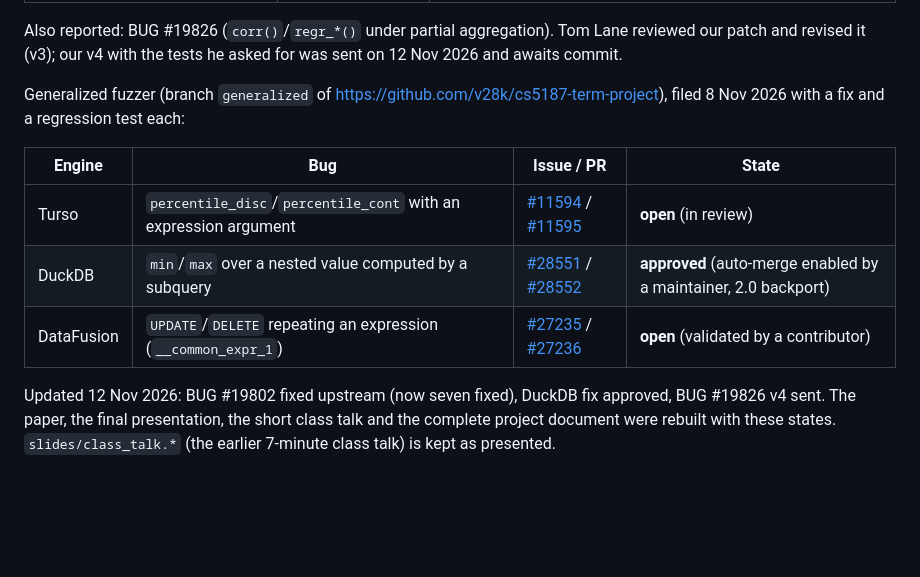
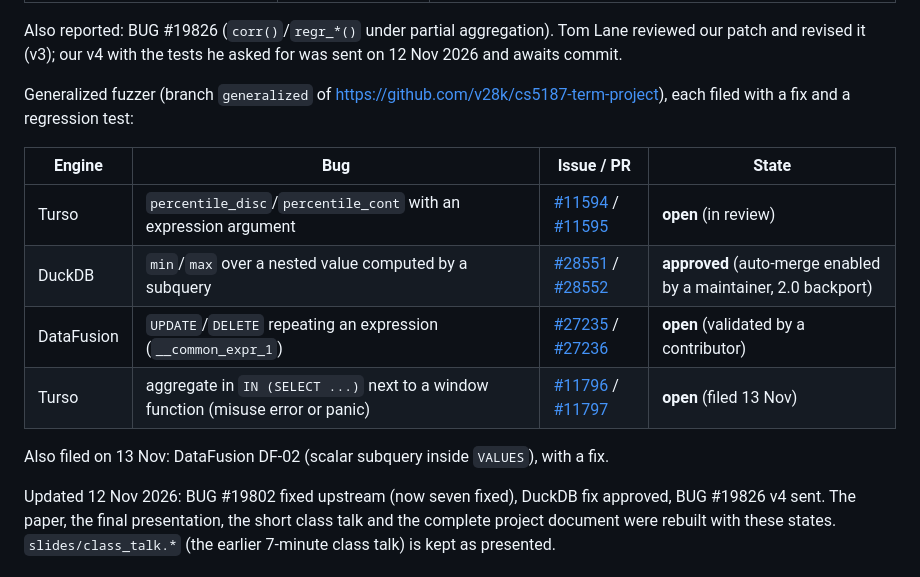
Before and after one commit to v28k/cs5187-term-project, a Markdown page: completion/README.md, the part around the change. Drawn GitHub-style; blank space fills up the shorter version.

Commit message:
completion: T-08 and DF-02 filed

```diff
--- a/completion/README.md
+++ b/completion/README.md
@@ -51,13 +51,16 @@ PostgreSQL (nine bugs found by the tool and reported):
 
 Also reported: BUG #19826 (`corr()`/`regr_*()` under partial aggregation). Tom Lane reviewed our patch and revised it (v3); our v4 with the tests he asked for was sent on 12 Nov 2026 and awaits commit.
 
-Generalized fuzzer (branch `generalized` of <https://github.com/v28k/cs5187-term-project>), filed 8 Nov 2026 with a fix and a regression test each:
+Generalized fuzzer (branch `generalized` of <https://github.com/v28k/cs5187-term-project>), each filed with a fix and a regression test:
 
 | Engine | Bug | Issue / PR | State |
 |---|---|---|---|
 | Turso | `percentile_disc`/`percentile_cont` with an expression argument | [#11594](https://github.com/tursodatabase/turso/issues/11594) / [#11595](https://github.com/tursodatabase/turso/pull/11595) | **open** (in review) |
 | DuckDB | `min`/`max` over a nested value computed by a subquery | [#28551](https://github.com/duckdb/duckdb/issues/28551) / [#28552](https://github.com/duckdb/duckdb/pull/28552) | **approved** (auto-merge enabled by a maintainer, 2.0 backport) |
 | DataFusion | `UPDATE`/`DELETE` repeating an expression (`__common_expr_1`) | [#27235](https://github.com/apache/datafusion/issues/27235) / [#27236](https://github.com/apache/datafusion/pull/27236) | **open** (validated by a contributor) |
+| Turso | aggregate in `IN (SELECT ...)` next to a window function (misuse error or panic) | [#11796](https://github.com/tursodatabase/turso/issues/11796) / [#11797](https://github.com/tursodatabase/turso/pull/11797) | **open** (filed 13 Nov) |
+
+Also filed on 13 Nov: DataFusion DF-02 (scalar subquery inside `VALUES`), with a fix.
 
 Updated 12 Nov 2026: BUG #19802 fixed upstream (now seven fixed), DuckDB fix approved, BUG #19826 v4 sent.
 The paper, the final presentation, the short class talk and the complete project document were rebuilt
```
